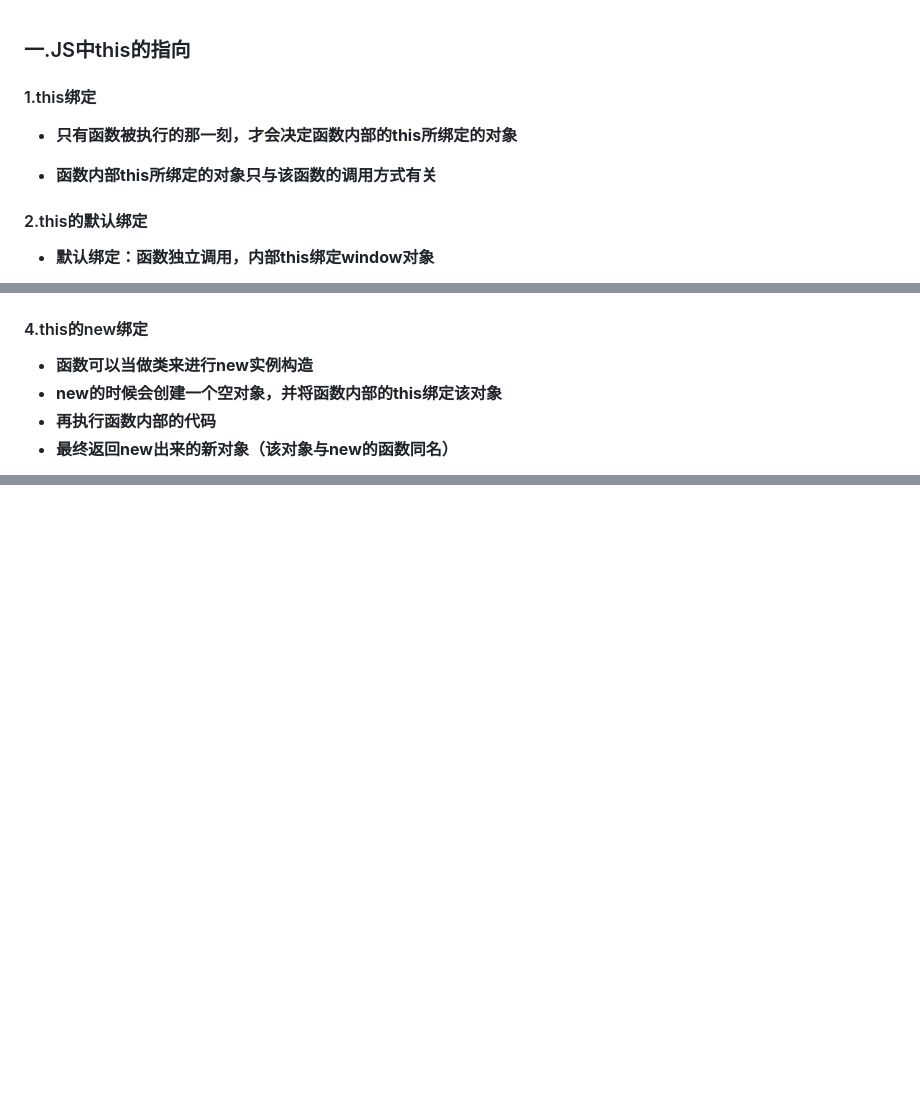
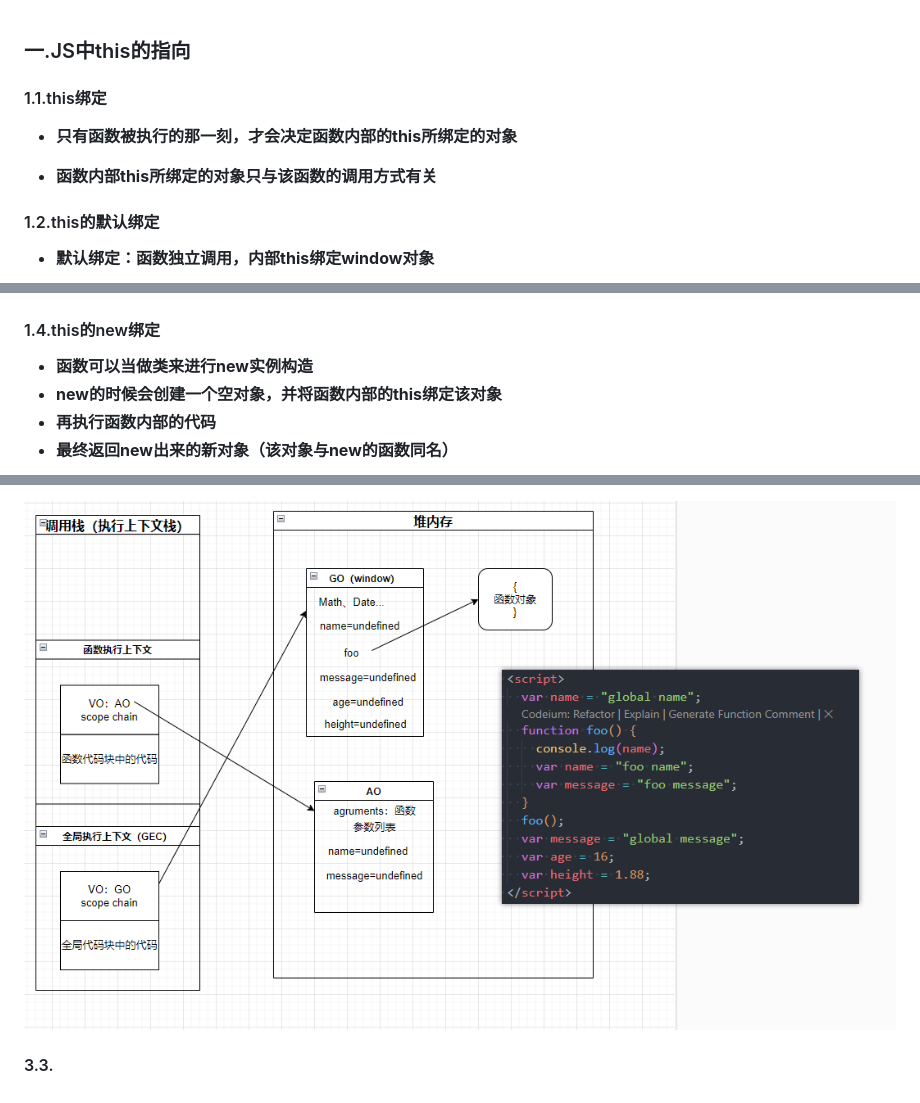
Before and after one commit to CoderQSH66/JS-detail, a Markdown page: JS高级（detail）.md, 3 parts joined by grey strips. Rendered like a GitHub page; pictures changed too: IMG_MD/image-20240519202157359.png (added); blank space fills up the shorter version.

```diff
--- a/JS高级（detail）.md
+++ b/JS高级（detail）.md
@@ -1,12 +1,12 @@
 ### 一.JS中this的指向
 
-#### 1.this绑定
+#### 1.1.this绑定
 
 - **<font color='red'>只有函数被执行的那一刻，才会决定函数内部的this所绑定的对象</font>**
 
 - **<font color='red'>函数内部this所绑定的对象只与该函数的调用方式有关</font>**
 
-#### 2.this的默认绑定
+#### 1.2.this的默认绑定
 
 - **<font color='red'>默认绑定</font>：函数独立调用，内部this绑定window对象**
 
@@ -26,7 +26,7 @@
 
 ![image-20240516210848304](./IMG_MD/image-20240516210848304.png)
 
-#### 4.this的new绑定
+#### 1.4.this的new绑定
 
 - **<font color='red'>函数可以当做类来进行new实例构造</font>**
 - **<font color='red'>new的时候会创建一个空对象，并将函数内部的this绑定该对象</font>**
@@ -143,0 +174,3 @@
+![image-20240519202157359](./IMG_MD/image-20240519202157359.png)
+
+#### 3.3.
```
Also changed, not shown: other parts of JS高级（detail）.md (+36 -6 lines), IMG_MD/image-20240519204306331.png (added), 4 other files.
